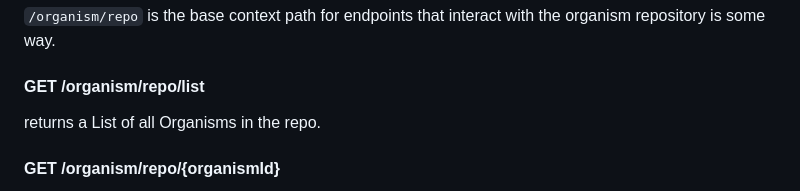
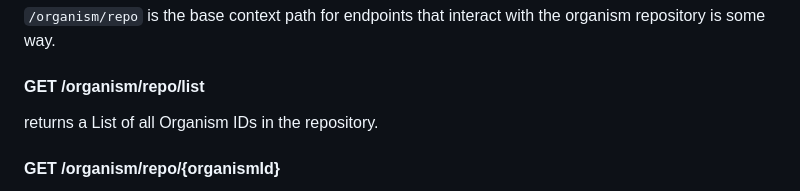
Before and after one commit to intermancer/gaia-f-core, a Markdown page: gen-ai-context/OrganismDomainObjects.md, the part around the change. Drawn GitHub-style.

```diff
--- a/gen-ai-context/OrganismDomainObjects.md
+++ b/gen-ai-context/OrganismDomainObjects.md
@@ -132,7 +132,7 @@ Uses Spring Boot `@Autowire` to configure an OrganismRepository.
 
 #### GET /organism/repo/list
 
-returns a List of all Organisms in the repo.
+returns a List of all Organism IDs in the repository.
 
 #### GET /organism/repo/{organismId}
 
```
Also changed, not shown: gen-ai-context/Experimentation.md (added, +28 -0 lines).
